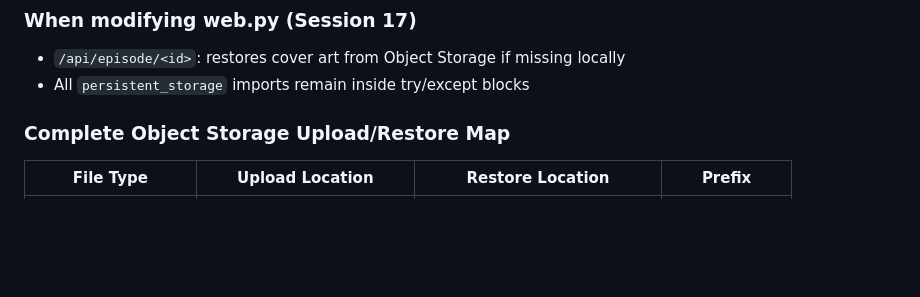
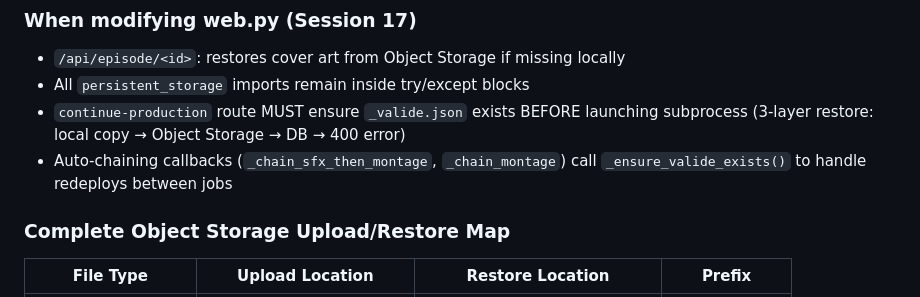
Before and after one commit to thomasissa-png/Podcasts, a Markdown page: papy-babou-podcast/CLAUDE.md, the part around the change. Rendered like a GitHub page; blank space fills up the shorter version.

Commit message:
Document _valide.json restoration pattern in web.py
https://claude.ai/code/session_012HNM4YNBunvWC8eTKvKrWa

```diff
--- a/papy-babou-podcast/CLAUDE.md
+++ b/papy-babou-podcast/CLAUDE.md
@@ -1248,6 +1248,8 @@ Three file types were created locally but never uploaded:
 ### When modifying web.py (Session 17)
 - `/api/episode/<id>`: restores cover art from Object Storage if missing locally
 - All `persistent_storage` imports remain inside try/except blocks
+- `continue-production` route MUST ensure `_valide.json` exists BEFORE launching subprocess (3-layer restore: local copy → Object Storage → DB → 400 error)
+- Auto-chaining callbacks (`_chain_sfx_then_montage`, `_chain_montage`) call `_ensure_valide_exists()` to handle redeploys between jobs
 
 ### Complete Object Storage Upload/Restore Map
 | File Type | Upload Location | Restore Location | Prefix |
```
